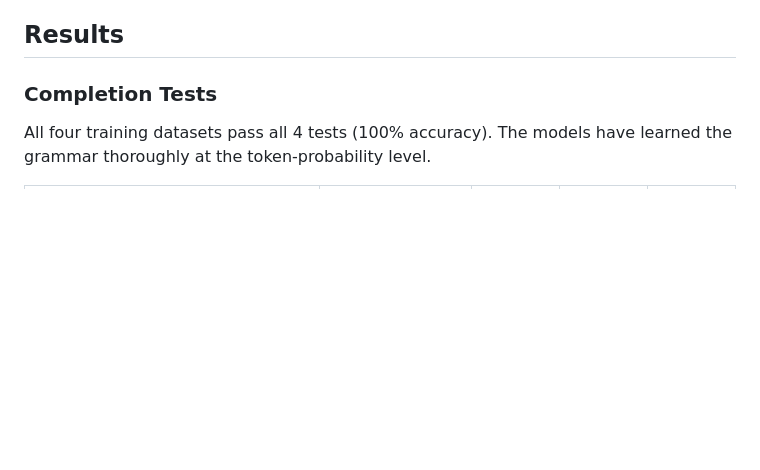
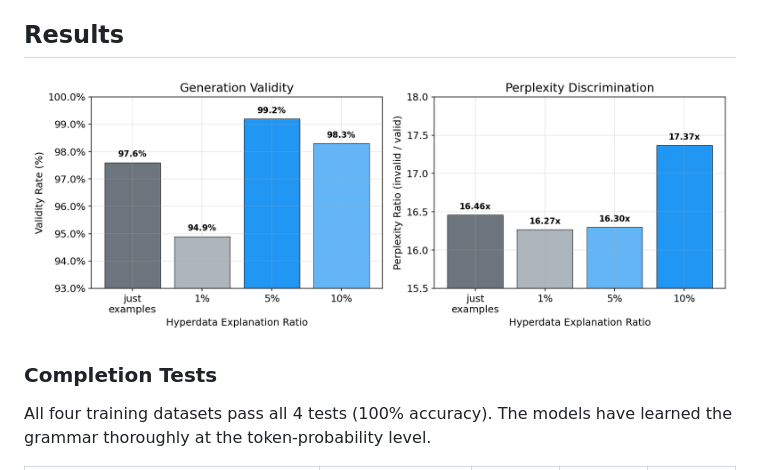
Before and after one commit to tractatus1889/hyperdata, a Markdown page: grammar1_report.md, the part around the change. GitHub-like rendering; pictures changed too: figures/grammar1_overview.png (added); blank space fills up the shorter version.

Commit message:
Add plots to grammar1 report
Co-Authored-By: Claude Opus 4.6 <noreply@anthropic.com>

```diff
--- a/grammar1_report.md
+++ b/grammar1_report.md
@@ -88,6 +88,8 @@ Key metrics:
 The model generates 2,000 samples from each of 3 prompts (`"START"`, `"START MID"`, `"START MID MID"`) using nucleus sampling (6,000 total per training dataset). Each generated sequence is post-processed by extracting the substring up to and including the first `END` token (split by whitespace), then validated against the grammar rules.
 
 ## Results
+
+![Generation Validity and Perplexity Discrimination](figures/grammar1_overview.png)
 
 ### Completion Tests
 
```
Also changed, not shown: figures/grammar1_generation_validity.png (added), figures/grammar1_perplexity_ratio.png (added), 1 other file.
